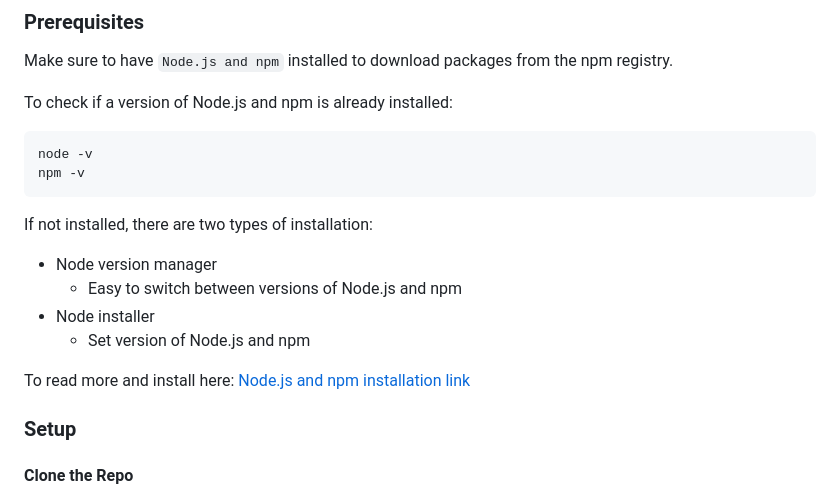
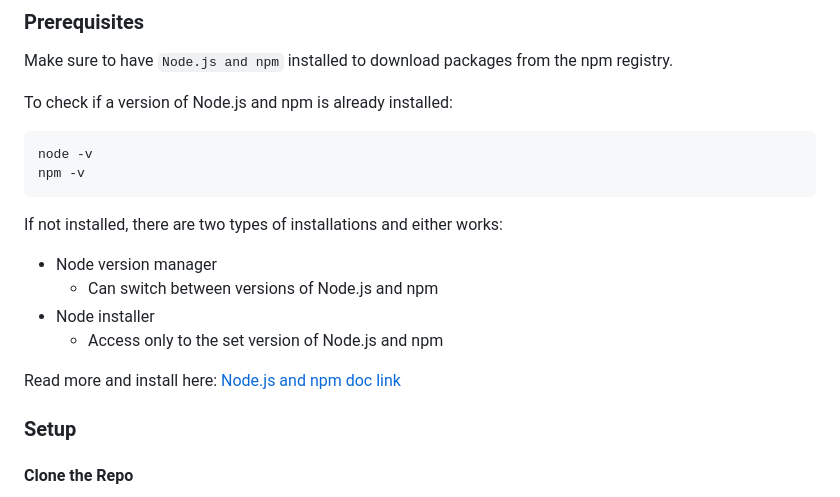
Before and after one commit to ufosc/SwampScheduler, a Markdown page: README.md, the part around the change. GitHub-like rendering.

Commit message:
Reworded directions

````diff
--- a/README.md
+++ b/README.md
@@ -35,14 +35,14 @@ To check if a version of Node.js and npm is already installed:
 node -v
 npm -v
 ```
-If not installed, there are two types of installation:
+If not installed, there are two types of installations and either works:
 
 - Node version manager
-    - Easy to switch between versions of Node.js and npm
+    - Can switch between versions of Node.js and npm
 - Node installer
-    - Set version of Node.js and npm
+    - Access only to the set version of Node.js and npm
 
-To read more and install here: [Node.js and npm installation link](https://docs.npmjs.com/downloading-and-installing-node-js-and-npm#windows-node-version-managers)
+Read more and install here: [Node.js and npm doc link](https://docs.npmjs.com/downloading-and-installing-node-js-and-npm#windows-node-version-managers)
 
 ### Setup
 
````
